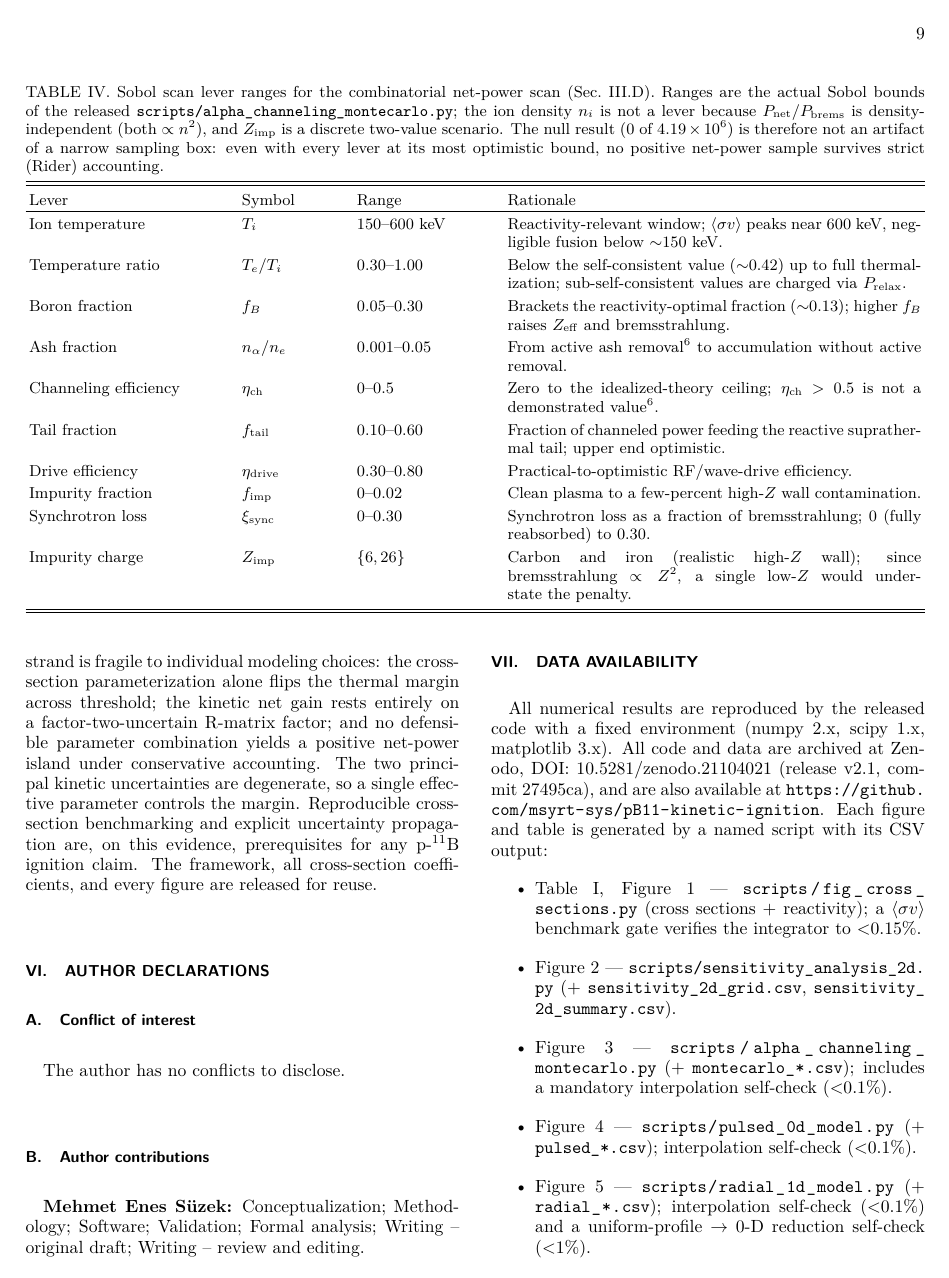
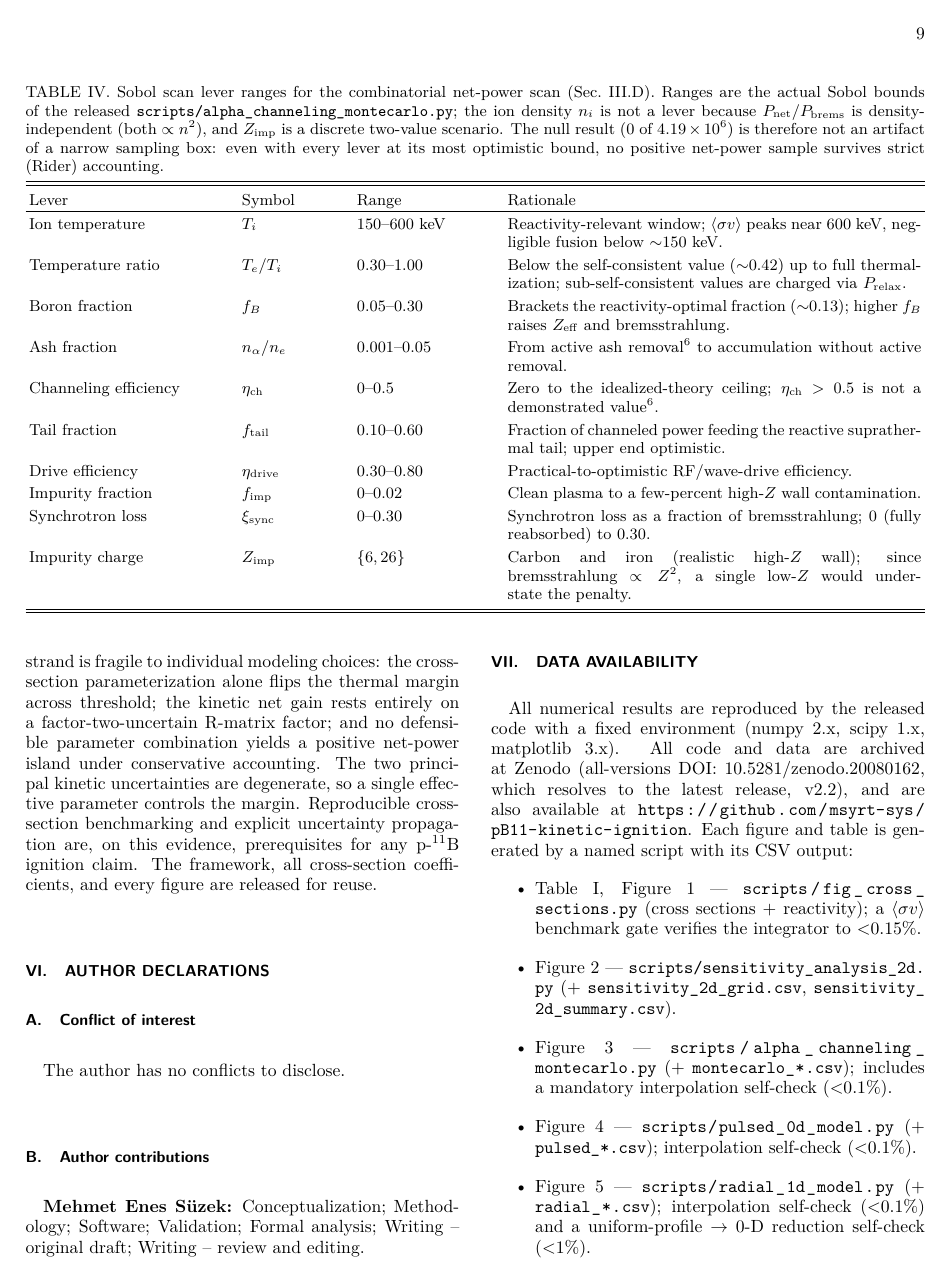
Before and after one commit to msyrt-sys/pB11-kinetic-ignition, a LaTeX paper (docs/manuscript.tex): page 9 of 10. Compiled offline with pdfLaTeX.

Commit message:
Data availability: cite Zenodo all-versions (concept) DOI + clean release v2.2
The v2.1 archive snapshot inadvertently contained editor-facing files
(cover letter, referee response, personal translation); these were purged from
the repository's entire history. The manuscript now cites the all-versions
concept DOI 10.5281/zenodo.20080162 (which resolves to the latest release) and
release v2.2 instead of the specific v2.1 version DOI / rewritten commit hash,
so the reproducibility pointer tracks the clean archive. Text-only change;
no numerical results affected. Recompiled pdf (10 pages) + docx synced.

Co-Authored-By: Claude Opus 4.8 <noreply@anthropic.com>

```diff
--- a/docs/manuscript.tex
+++ b/docs/manuscript.tex
@@ -247,7 +247,7 @@ The author has no conflicts to disclose.
 
 \section{Data availability}
 
-All numerical results are reproduced by the released code with a fixed environment (numpy 2.x, scipy 1.x, matplotlib 3.x). All code and data are archived at Zenodo, DOI: 10.5281/zenodo.21104021 (release v2.1, commit 27495ca), and are also available at \url{https://github.com/msyrt-sys/pB11-kinetic-ignition}. Each figure and table is generated by a named script with its CSV output:
+All numerical results are reproduced by the released code with a fixed environment (numpy 2.x, scipy 1.x, matplotlib 3.x). All code and data are archived at Zenodo (all-versions DOI: 10.5281/zenodo.20080162, which resolves to the latest release, v2.2), and are also available at \url{https://github.com/msyrt-sys/pB11-kinetic-ignition}. Each figure and table is generated by a named script with its CSV output:
 \begin{itemize}
 \item Table~\ref{tab:reactivity}, Figure~\ref{fig:xsec} --- \path{scripts/fig_cross_sections.py} (cross sections + reactivity); a $\langle\sigma v\rangle$ benchmark gate verifies the integrator to $<$0.15\%.
 \item Figure~\ref{fig:sens2d} --- \path{scripts/sensitivity_analysis_2d.py} (+ \path{sensitivity_2d_grid.csv}, \path{sensitivity_2d_summary.csv}).
```
Also changed, not shown: docs/manuscript_draft.md (+1 -1 lines), docs/manuscript.pdf, 1 other file.
